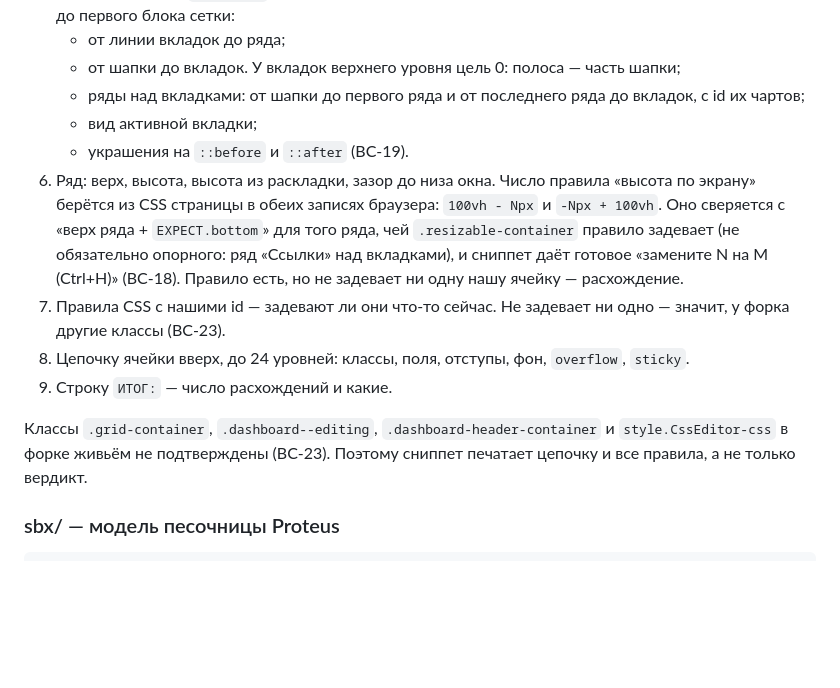
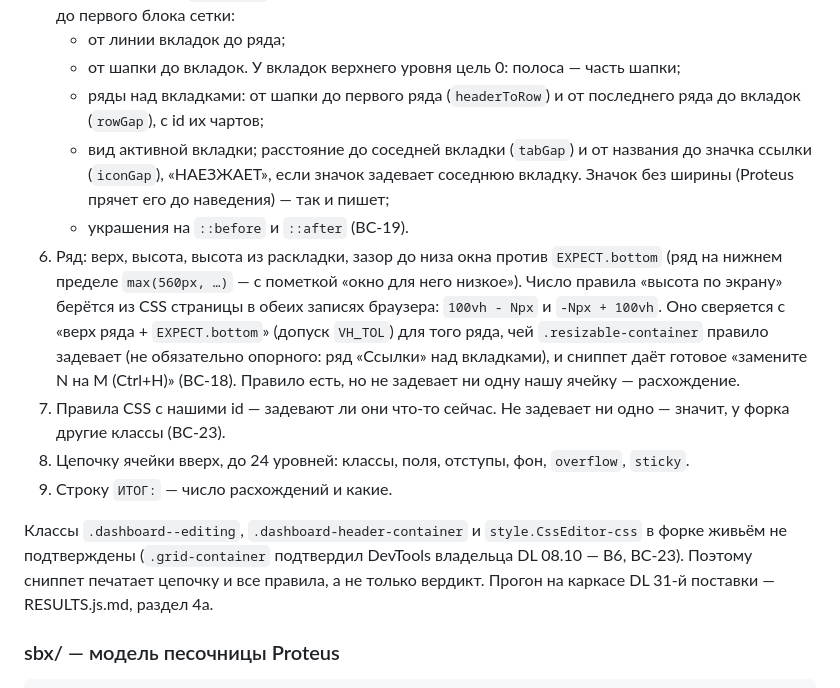
Before and after one commit to romuney/TeamPulse, a Markdown page: proteus-playbook/kit/README.md, the part around the change. Drawn GitHub-style; blank space fills up the shorter version.

Commit message:
Гайд (в работе): kit/README — сниппет разметки борда по целям владельца (правка агента)
Co-Authored-By: Claude Opus 5.5 <noreply@anthropic.com>
Claude-Session: https://claude.ai/code/session_01MkP64B1wS7rWQwsSrrg82z

```diff
--- a/proteus-playbook/kit/README.md
+++ b/proteus-playbook/kit/README.md
@@ -451,19 +451,23 @@ node $(npm root -g)/eslint/bin/eslint.js -c <playbook>/kit/eslint.chart.cjs --no
    `CHART_IDS`) не во вкладках, сниппет пишет «ряд не во вкладках» и меряет от шапки до первого блока сетки:
    - от линии вкладок до ряда;
    - от шапки до вкладок. У вкладок верхнего уровня цель 0: полоса — часть шапки;
-   - ряды над вкладками: от шапки до первого ряда и от последнего ряда до вкладок, с id их чартов;
-   - вид активной вкладки;
+   - ряды над вкладками: от шапки до первого ряда (`headerToRow`) и от последнего ряда до вкладок (`rowGap`), с id их
+     чартов;
+   - вид активной вкладки; расстояние до соседней вкладки (`tabGap`) и от названия до значка ссылки (`iconGap`), «НАЕЗЖАЕТ»,
+     если значок задевает соседнюю вкладку. Значок без ширины (Proteus прячет его до наведения) — так и пишет;
    - украшения на `::before` и `::after` (BC-19).
-6. Ряд: верх, высота, высота из раскладки, зазор до низа окна. Число правила «высота по экрану» берётся из CSS страницы
-   в обеих записях браузера: `100vh - Npx` и `-Npx + 100vh`. Оно сверяется с «верх ряда + `EXPECT.bottom`» для того
+6. Ряд: верх, высота, высота из раскладки, зазор до низа окна против `EXPECT.bottom` (ряд на нижнем пределе `max(560px,
+   …)` — с пометкой «окно для него низкое»). Число правила «высота по экрану» берётся из CSS страницы в обеих записях
+   браузера: `100vh - Npx` и `-Npx + 100vh`. Оно сверяется с «верх ряда + `EXPECT.bottom`» (допуск `VH_TOL`) для того
    ряда, чей `.resizable-container` правило задевает (не обязательно опорного: ряд «Ссылки» над вкладками), и сниппет
    даёт готовое «замените N на M (Ctrl+H)» (BC-18). Правило есть, но не задевает ни одну нашу ячейку — расхождение.
 7. Правила CSS с нашими id — задевают ли они что-то сейчас. Не задевает ни одно — значит, у форка другие классы (BC-23).
 8. Цепочку ячейки вверх, до 24 уровней: классы, поля, отступы, фон, `overflow`, `sticky`.
 9. Строку `ИТОГ:` — число расхождений и какие.
 
-Классы `.grid-container`, `.dashboard--editing`, `.dashboard-header-container` и `style.CssEditor-css` в форке живьём не
-подтверждены (BC-23). Поэтому сниппет печатает цепочку и все правила, а не только вердикт.
+Классы `.dashboard--editing`, `.dashboard-header-container` и `style.CssEditor-css` в форке живьём не подтверждены
+(`.grid-container` подтвердил DevTools владельца DL 08.10 — B6, BC-23). Поэтому сниппет печатает цепочку и все правила, а не
+только вердикт. Прогон на каркасе DL 31-й поставки — RESULTS.js.md, раздел 4а.
 
 ### sbx/ — модель песочницы Proteus
 
```
